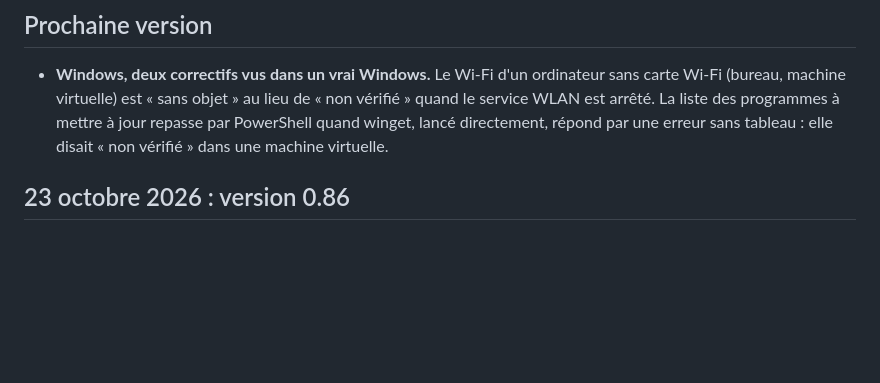
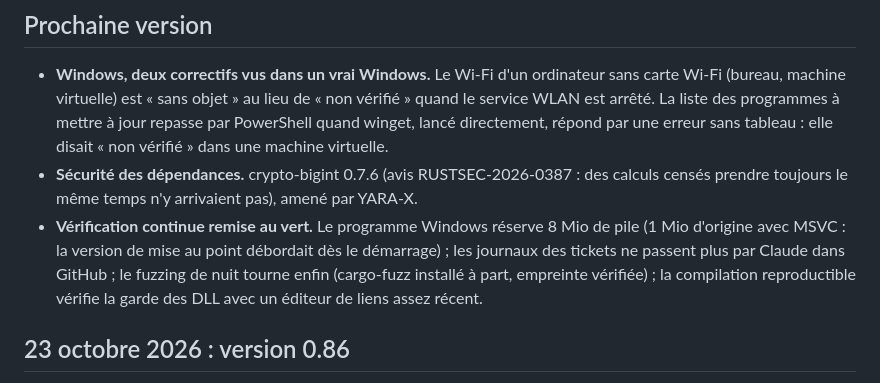
Before and after one commit to d9v3/vanguard-archive, a Markdown page: CHANGELOG.md, the part around the change. GitHub-like rendering; blank space fills up the shorter version.

Commit message:
CHANGELOG : sécurité des dépendances et CI de la prochaine version
Co-Authored-By: Claude Opus 5.5 <noreply@anthropic.com>

```diff
--- a/CHANGELOG.md
+++ b/CHANGELOG.md
@@ -10,6 +10,8 @@ chaque version garde son étiquette dans le dépôt (`git checkout v0.62.0`, par
 ## Prochaine version
 
 - **Windows, deux correctifs vus dans un vrai Windows.** Le Wi-Fi d'un ordinateur sans carte Wi-Fi (bureau, machine virtuelle) est « sans objet » au lieu de « non vérifié » quand le service WLAN est arrêté. La liste des programmes à mettre à jour repasse par PowerShell quand winget, lancé directement, répond par une erreur sans tableau : elle disait « non vérifié » dans une machine virtuelle.
+- **Sécurité des dépendances.** crypto-bigint 0.7.6 (avis RUSTSEC-2026-0387 : des calculs censés prendre toujours le même temps n'y arrivaient pas), amené par YARA-X.
+- **Vérification continue remise au vert.** Le programme Windows réserve 8 Mio de pile (1 Mio d'origine avec MSVC : la version de mise au point débordait dès le démarrage) ; les journaux des tickets ne passent plus par Claude dans GitHub ; le fuzzing de nuit tourne enfin (cargo-fuzz installé à part, empreinte vérifiée) ; la compilation reproductible vérifie la garde des DLL avec un éditeur de liens assez récent.
 
 ## 23 octobre 2026 : version 0.86
 
```
Also changed, not shown: CHANGELOG.en.md (+2 -0 lines).
